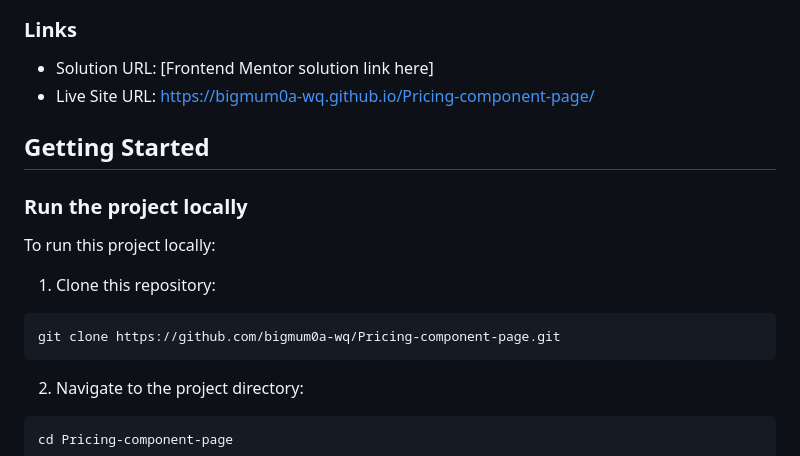
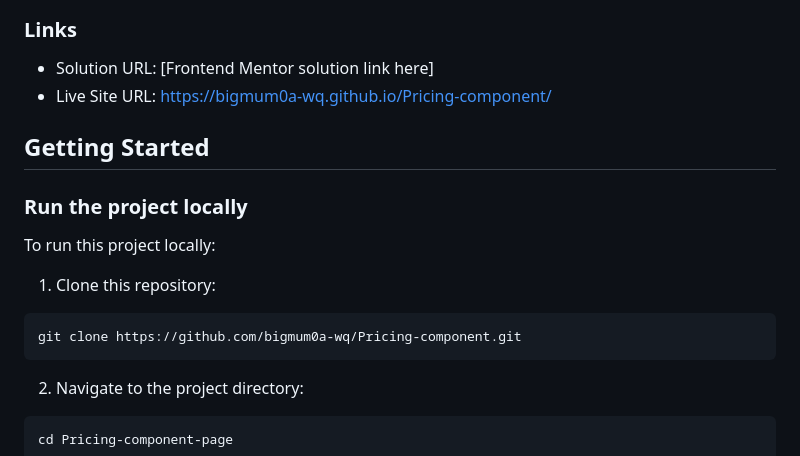
Before and after one commit to bigmum0a-wq/Pricing-component, a Markdown page: README.md, the part around the change. GitHub-like rendering.

````diff
--- a/README.md
+++ b/README.md
@@ -38,7 +38,7 @@ Users should be able to:
 ### Links
 
 - Solution URL: [Frontend Mentor solution link here]
-- Live Site URL: [https://bigmum0a-wq.github.io/Pricing-component-page/](https://bigmum0a-wq.github.io/Pricing-component-page/)
+- Live Site URL: [https://bigmum0a-wq.github.io/Pricing-component/](https://bigmum0a-wq.github.io/Pricing-component/)
 
 
 ## Getting Started
@@ -50,7 +50,7 @@ To run this project locally:
 1. Clone this repository:
 
 ```bash
-git clone https://github.com/bigmum0a-wq/Pricing-component-page.git
+git clone https://github.com/bigmum0a-wq/Pricing-component.git
 ```
 
 2. Navigate to the project directory:
````
